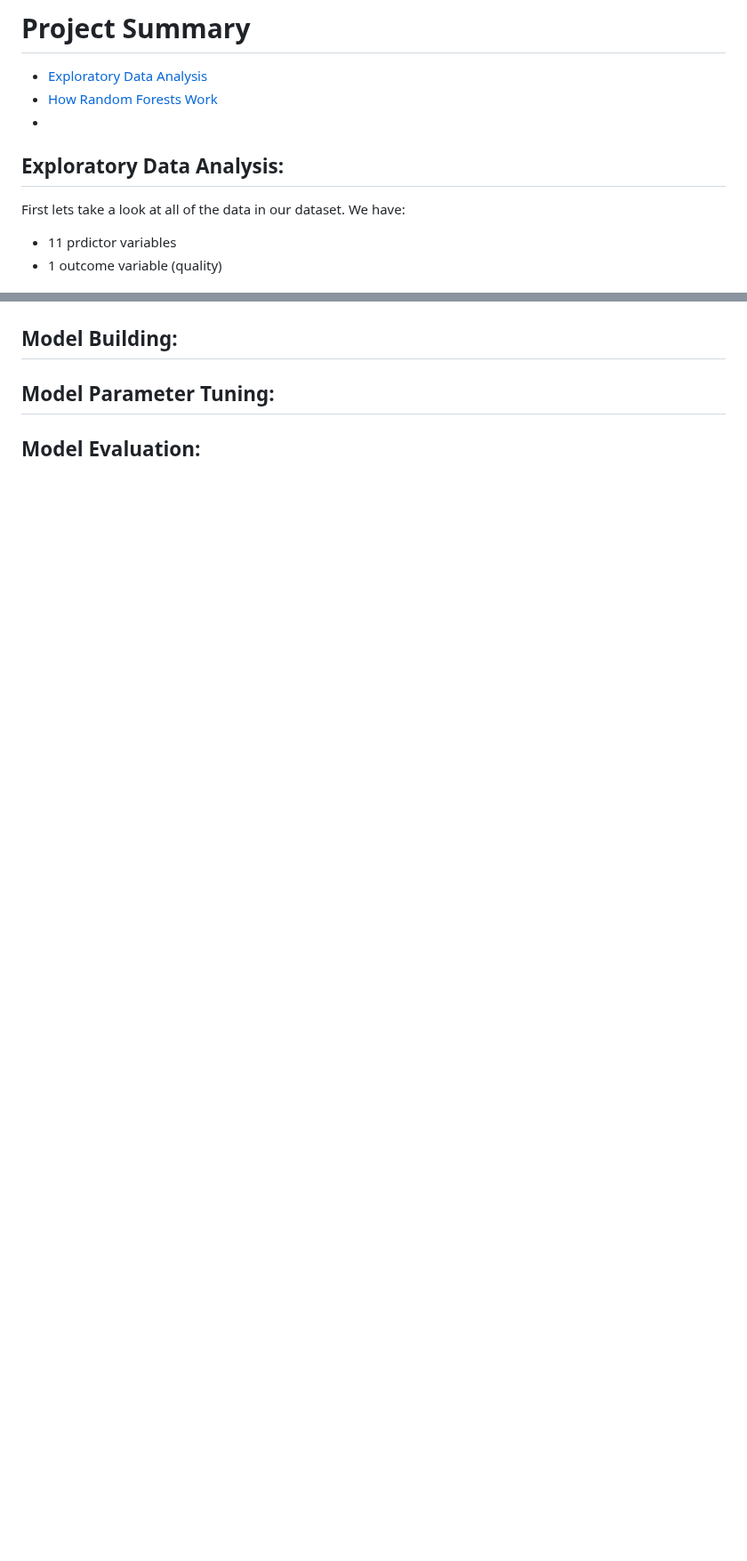
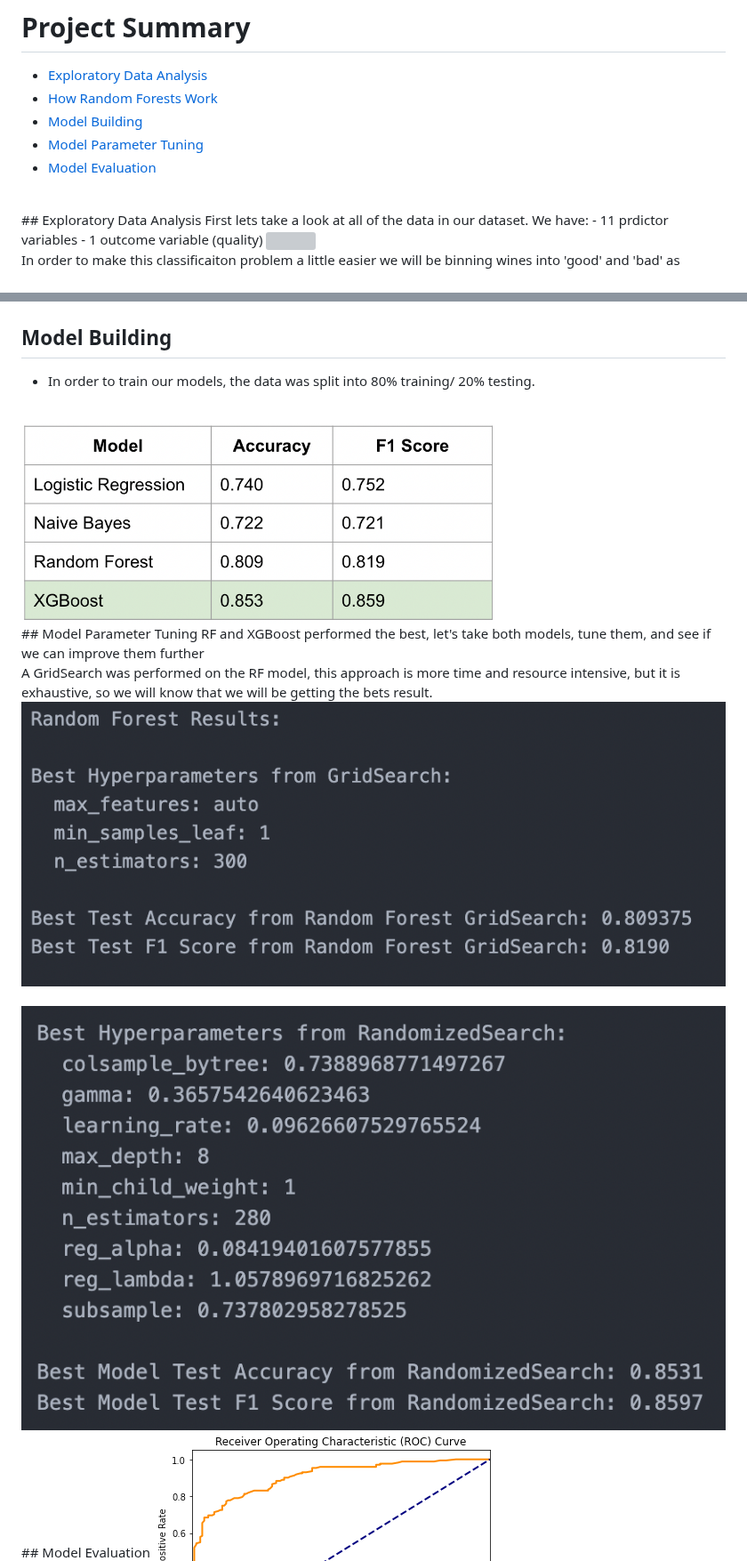
Before and after one commit to BrianMillerS/wine_quality_classification, a Markdown page: README.md, 2 parts joined by grey strips. Shown at 89% size. Rendered like a GitHub page; blank space fills up the shorter version; grey boxes are pictures that could not be loaded.

```diff
--- a/README.md
+++ b/README.md
@@ -42,10 +41,12 @@ The data was downloaded from <a href="https://archive.ics.uci.edu/dataset/186/wi
 # Project Summary
 - [Exploratory Data Analysis](#Exploratory-Data-Analysis)
 - [How Random Forests Work](#How-Random-Forests-Work)
--
-## Exploratory Data Analysis:
+- [Model Building](Model-Building)
+- [Model Parameter Tuning](Model-Parameter-Tuning)
+- [Model Evaluation](Model-Evaluation)
 
-
+<br>
+## Exploratory Data Analysis
 First lets take a look at all of the data in our dataset.
 We have:
   - 11 prdictor variables
@@ -67,9 +70,23 @@ Once a Random Forest is created, there are a few model parameters to keep in min
 <img src="images/RF_parameter_tuning_explained.png" style>
 <br>
 
-## Model Building:
-## Model Parameter Tuning:
-## Model Evaluation:
+## Model Building
+  - In order to train our models, the data was split into 80% training/ 20% testing.
+<br>
+<img src="images/results_summary_table.png" width="532" height="225">
+<br>
+## Model Parameter Tuning
+RF and XGBoost performed the best, let's take both models, tune them, and see if we can improve them further
+<br>
+A GridSearch was performed on the RF model, this approach is more time and resource intensive, but it is exhaustive, so we will know that we will be getting the bets result.
+<br>
+<img src="images/RF_results.png" style>
+<br>
+
+<br>
+<img src="images/XGB_results.png" style>
+<br>
+## Model Evaluation
 
 
 
```
Also changed, not shown: other parts of README.md (+5 -9 lines).
